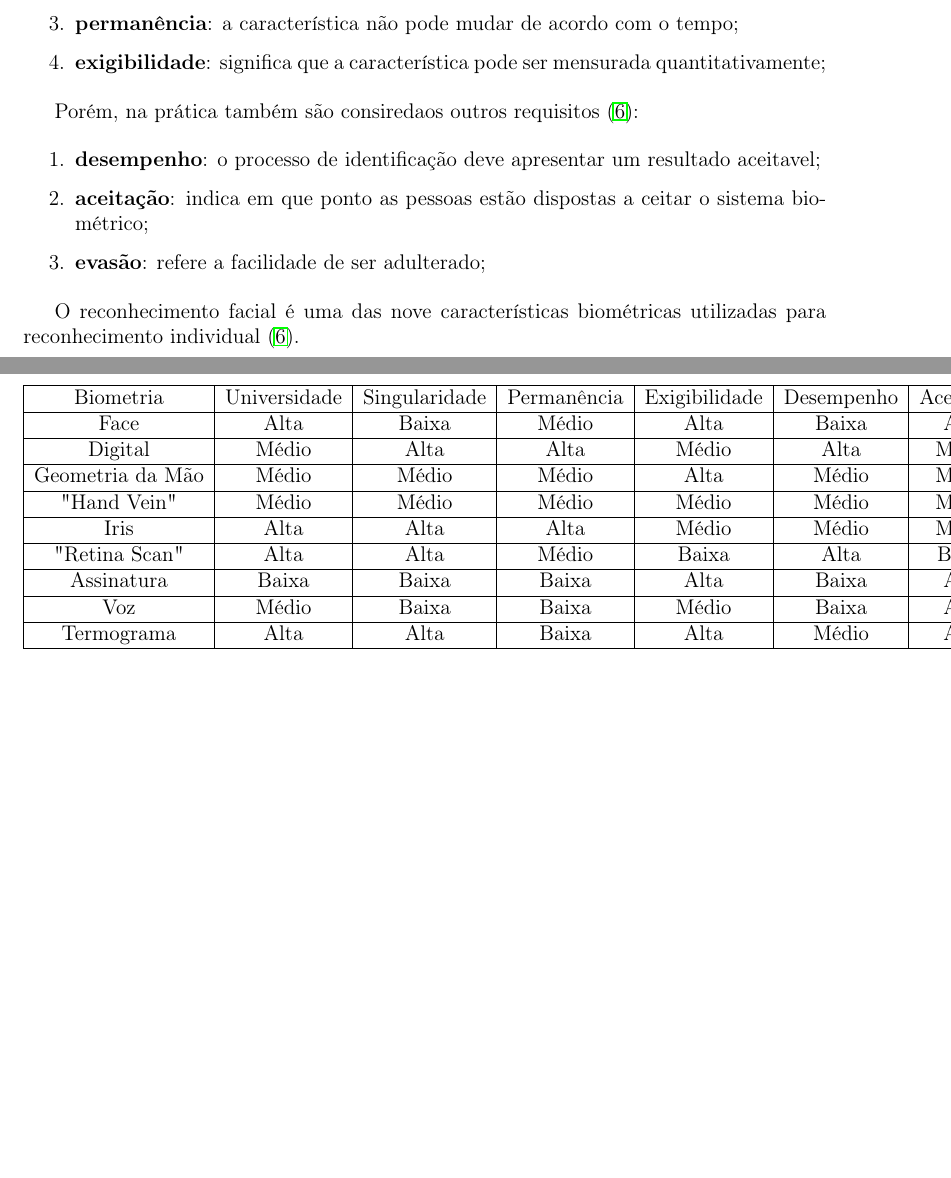
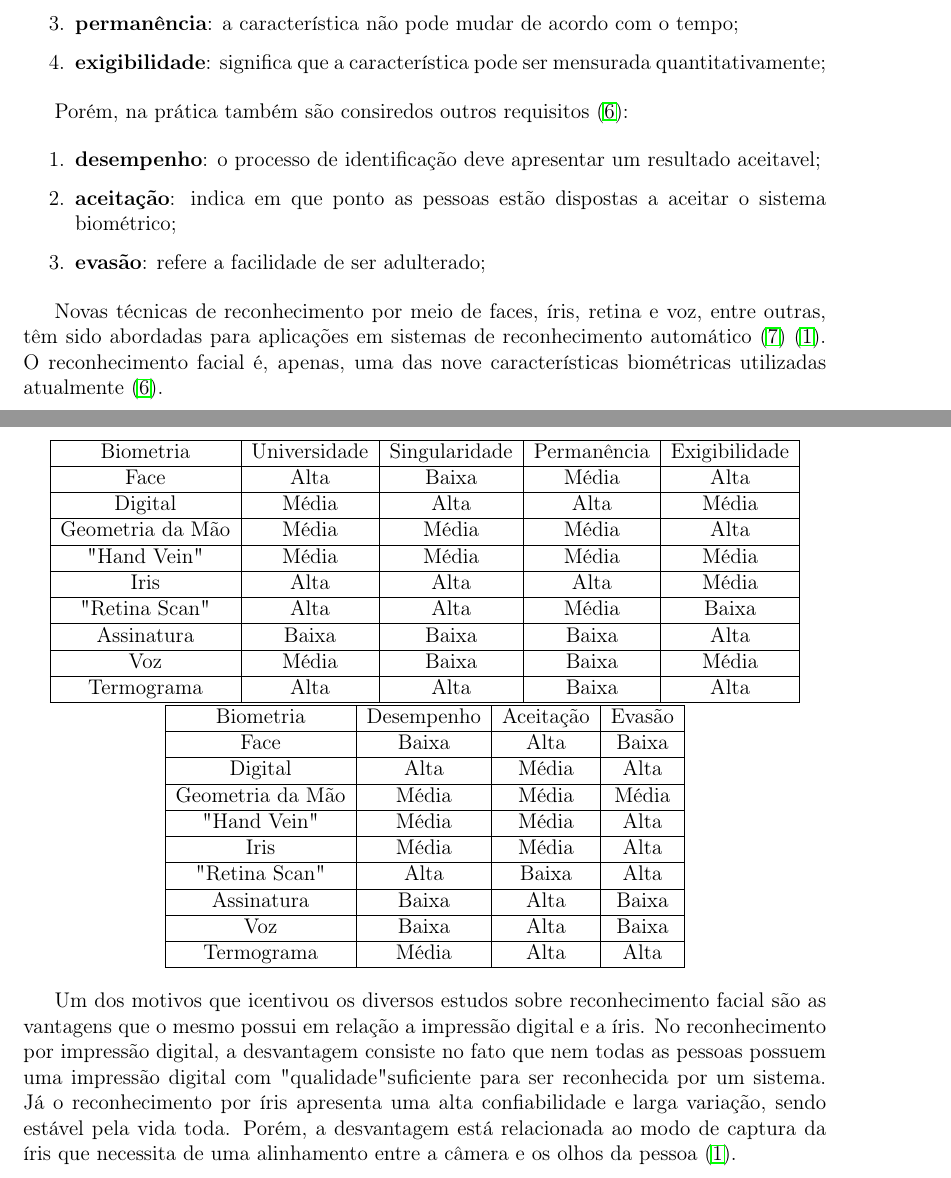
Before and after one commit to talesporto/Projeto-Final, a LaTeX thesis (monografia.tex, which reads chapters/2.FundamentacaoTeorica/reconhecimento_facial.tex): two parts of pages 12 and 13 of 14 before the commit and two parts of pages 13 and 14 of 15 after it, joined at a grey line, cut so that both start at the same text, the shorter picture padded with empty space. The pictures show the PDF file bin/monografia.pdf that the author committed with the source.

Commit message:
introfucao e escrevendo capiturlo sobre reconhecimento facial

```diff
--- a/chapters/2.FundamentacaoTeorica/reconhecimento_facial.tex
+++ b/chapters/2.FundamentacaoTeorica/reconhecimento_facial.tex
@@ -18,28 +17,46 @@ Biometria é uma tecnologia utilizada para identificar uma pessoa baseada em car
 		\item \textbf{exigibilidade}: significa que a característica pode ser mensurada quantitativamente;
 	\end{enumerate}
 
-Porém, na prática também são consiredaos outros requisitos \cite{milene}:
+Porém, na prática também são consiredos outros requisitos \cite{milene}:
 
 	\begin{enumerate}
 		\item \textbf{desempenho}: o processo de identificação deve apresentar um resultado aceitavel;
-		\item \textbf{aceitação}: indica em que ponto as pessoas estão dispostas a ceitar o sistema biométrico;
+		\item \textbf{aceitação}: indica em que ponto as pessoas estão dispostas a aceitar o sistema biométrico;
 		\item \textbf{evasão}: refere a facilidade de ser adulterado;
 	\end{enumerate}
 
-O reconhecimento facial é uma das nove características biométricas utilizadas para reconhecimento individual \cite{milene}.
+Novas técnicas de reconhecimento por meio de faces, íris, retina e voz, entre outras, têm sido abordadas para aplicações em sistemas de reconhecimento automático \cite{bolle} \cite{saocarlos}. O reconhecimento facial é, apenas, uma das nove características biométricas utilizadas atualmente \cite{milene}.
 
 	\begin{center}
-	\begin{tabular}{|c|c|c|c|c|c|c|c|}
-		\hline Biometria & Universidade & Singularidade & Permanência & Exigibilidade & Desempenho & Aceitação & Evasão \\
-		\hline Face & Alta & Baixa & Médio & Alta & Baixa & Alta & Baixa\\
-		\hline Digital & Médio & Alta & Alta & Médio & Alta & Médio &  Alta\\
-		\hline Geometria da Mão & Médio & Médio & Médio & Alta & Médio & Médio & Médio\\
-		\hline "Hand Vein" & Médio & Médio & Médio & Médio & Médio & Médio & High\\
-		\hline Iris & Alta & Alta & Alta & Médio & Médio & Médio & Alta\\
-		\hline "Retina Scan" & Alta & Alta & Médio & Baixa & Alta & Baixa & Alta\\
-		\hline Assinatura & Baixa & Baixa & Baixa & Alta & Baixa & Alta & Baixa \\
-		\hline Voz & Médio & Baixa & Baixa & Médio & Baixa & Alta & Baixa \\
-		\hline Termograma & Alta & Alta & Baixa & Alta & Médio & Alta & Alta \\
+	\begin{tabular}{|c|c|c|c|c|}
+		\hline Biometria & Universidade & Singularidade & Permanência & Exigibilidade \\
+		\hline Face & Alta & Baixa & Média & Alta \\
+		\hline Digital & Média & Alta & Alta & Média \\
+		\hline Geometria da Mão & Média & Média & Média & Alta \\
+		\hline "Hand Vein" & Média & Média & Média & Média \\
+		\hline Iris & Alta & Alta & Alta & Média \\
+		\hline "Retina Scan" & Alta & Alta & Média & Baixa \\
+		\hline Assinatura & Baixa & Baixa & Baixa & Alta\\
+		\hline Voz & Média & Baixa & Baixa & Média \\
+		\hline Termograma & Alta & Alta & Baixa & Alta \\
+		\hline
+	\end{tabular}
+
+
+	\begin{tabular}{|c|c|c|c|}
+		\hline Biometria & Desempenho & Aceitação & Evasão \\
+		\hline Face & Baixa & Alta & Baixa\\
+		\hline Digital & Alta & Média &  Alta\\
+		\hline Geometria da Mão & Média & Média & Média\\
+		\hline "Hand Vein" & Média & Média & Alta\\
+		\hline Iris & Média & Média & Alta\\
+		\hline "Retina Scan" & Alta & Baixa & Alta\\
+		\hline Assinatura & Baixa & Alta & Baixa \\
+		\hline Voz & Baixa & Alta & Baixa \\
+		\hline Termograma & Média & Alta & Alta \\
 		\hline
 	\end{tabular}
 	\end{center}
+
+
+Um dos motivos que icentivou os diversos estudos sobre reconhecimento facial são as vantagens que o mesmo possui em relação a impressão digital e a íris.  No reconhecimento por impressão digital, a desvantagem consiste no fato que nem todas as pessoas possuem uma impressão digital com "qualidade" suficiente para ser reconhecida por um sistema. Já o reconhecimento por íris apresenta uma alta confiabilidade e larga variação, sendo estável pela vida toda. Porém, a desvantagem está relacionada ao modo de captura da íris que necessita de uma alinhamento entre a câmera e os olhos da pessoa \cite{saocarlos}.
```
Also changed, not shown: chapters/1.Introducao/introducao.tex (+8 -1 lines), bin/monografia.pdf, chapters/2.FundamentacaoTeorica/reconhecimento_facial.tex (1 more changed lines), 5 other files.
